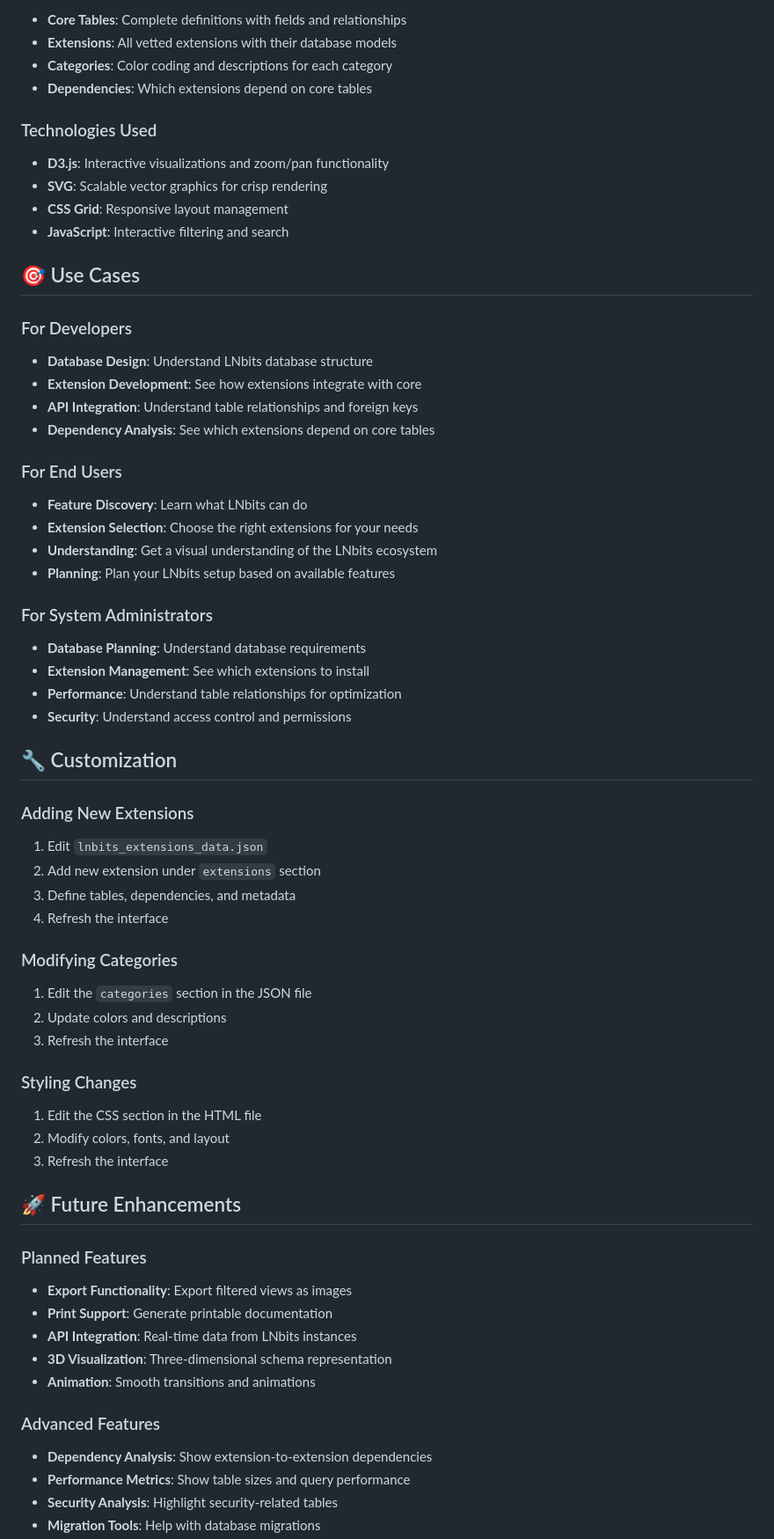
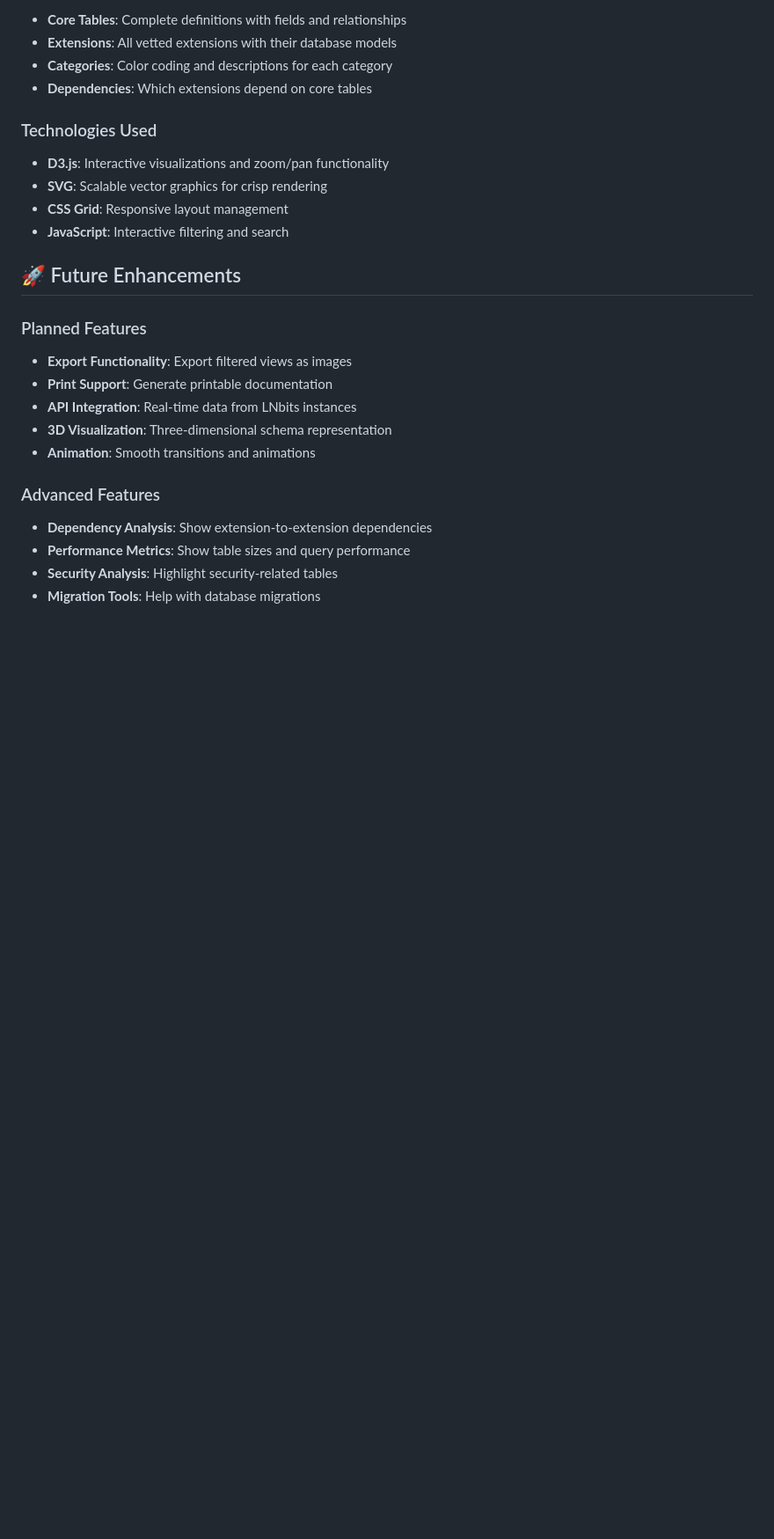
Before and after one commit to arbadacarbaYK/LNbits_TableTown, a Markdown page: README.md, the part around one of its changes. Shown at 88% size. Drawn GitHub-style; blank space fills up the shorter version.

```diff
--- a/README.md
+++ b/README.md
@@ -152,44 +141,6 @@ The `lnbits_extensions_data.json` file contains:
 - **SVG**: Scalable vector graphics for crisp rendering
 - **CSS Grid**: Responsive layout management
 - **JavaScript**: Interactive filtering and search
-
-## 🎯 Use Cases
-
-### For Developers
-- **Database Design**: Understand LNbits database structure
-- **Extension Development**: See how extensions integrate with core
-- **API Integration**: Understand table relationships and foreign keys
-- **Dependency Analysis**: See which extensions depend on core tables
-
-### For End Users
-- **Feature Discovery**: Learn what LNbits can do
-- **Extension Selection**: Choose the right extensions for your needs
-- **Understanding**: Get a visual understanding of the LNbits ecosystem
-- **Planning**: Plan your LNbits setup based on available features
-
-### For System Administrators
-- **Database Planning**: Understand database requirements
-- **Extension Management**: See which extensions to install
-- **Performance**: Understand table relationships for optimization
-- **Security**: Understand access control and permissions
-
-## 🔧 Customization
-
-### Adding New Extensions
-1. Edit `lnbits_extensions_data.json`
-2. Add new extension under `extensions` section
-3. Define tables, dependencies, and metadata
-4. Refresh the interface
-
-### Modifying Categories
-1. Edit the `categories` section in the JSON file
-2. Update colors and descriptions
-3. Refresh the interface
-
-### Styling Changes
-1. Edit the CSS section in the HTML file
-2. Modify colors, fonts, and layout
-3. Refresh the interface
 
 ## 🚀 Future Enhancements
 
```
Also changed, not shown: other parts of README.md (+0 -49 lines).
